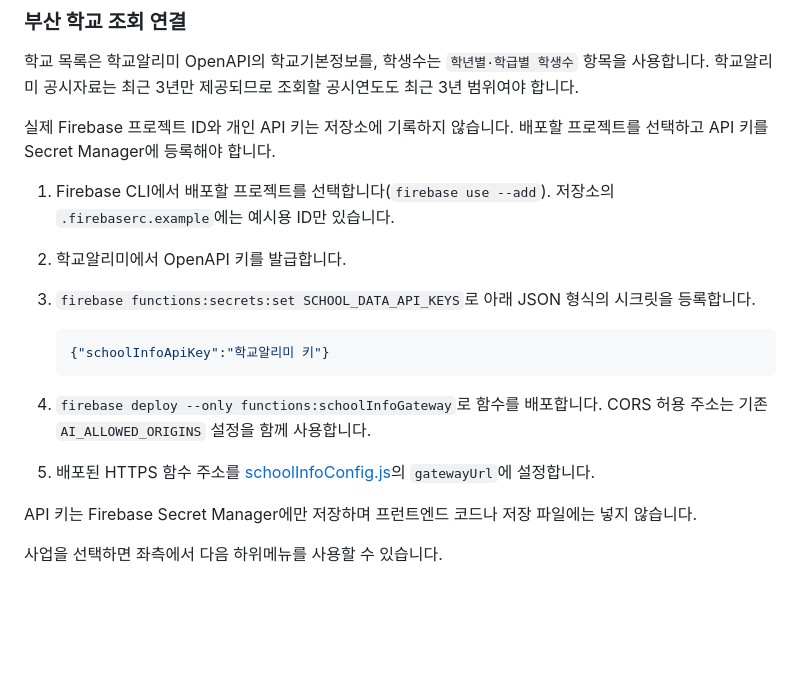
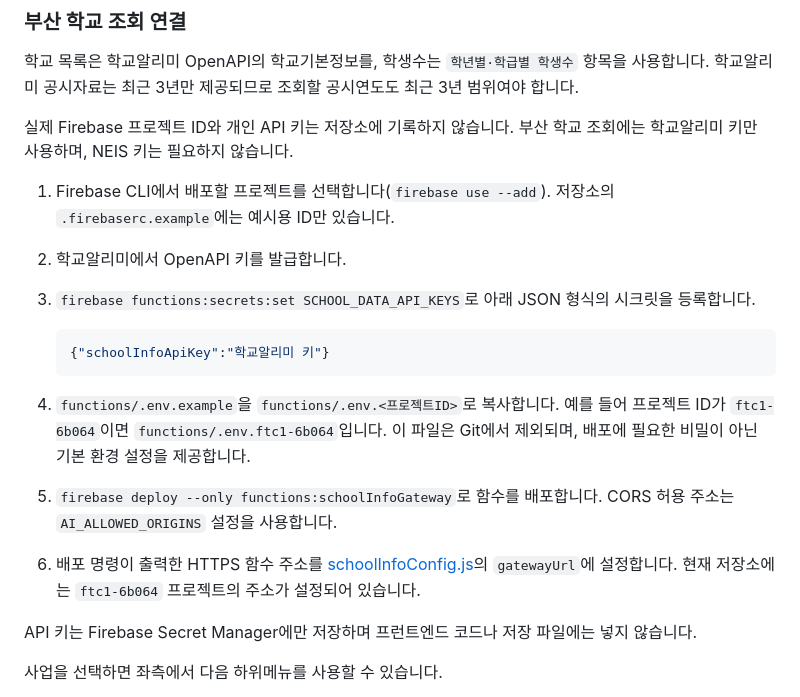
Before and after one commit to minjun01145-ui/ftc, a Markdown page: README.md, the part around the change. GitHub-like rendering; blank space fills up the shorter version.

Commit message:
docs: update school lookup deployment steps

````diff
--- a/README.md
+++ b/README.md
@@ -22,7 +22,7 @@ python3 -m http.server 8000
 
 학교 목록은 학교알리미 OpenAPI의 학교기본정보를, 학생수는 `학년별·학급별 학생수` 항목을 사용합니다. 학교알리미 공시자료는 최근 3년만 제공되므로 조회할 공시연도도 최근 3년 범위여야 합니다.
 
-실제 Firebase 프로젝트 ID와 개인 API 키는 저장소에 기록하지 않습니다. 배포할 프로젝트를 선택하고 API 키를 Secret Manager에 등록해야 합니다.
+실제 Firebase 프로젝트 ID와 개인 API 키는 저장소에 기록하지 않습니다. 부산 학교 조회에는 학교알리미 키만 사용하며, NEIS 키는 필요하지 않습니다.
 
 1. Firebase CLI에서 배포할 프로젝트를 선택합니다(`firebase use --add`). 저장소의 `.firebaserc.example`에는 예시용 ID만 있습니다.
 2. 학교알리미에서 OpenAPI 키를 발급합니다.
@@ -32,8 +32,9 @@ python3 -m http.server 8000
    {"schoolInfoApiKey":"학교알리미 키"}
    ```
 
-4. `firebase deploy --only functions:schoolInfoGateway`로 함수를 배포합니다. CORS 허용 주소는 기존 `AI_ALLOWED_ORIGINS` 설정을 함께 사용합니다.
-5. 배포된 HTTPS 함수 주소를 [schoolInfoConfig.js](js/services/schoolInfoConfig.js)의 `gatewayUrl`에 설정합니다.
+4. `functions/.env.example`을 `functions/.env.<프로젝트ID>`로 복사합니다. 예를 들어 프로젝트 ID가 `ftc1-6b064`이면 `functions/.env.ftc1-6b064`입니다. 이 파일은 Git에서 제외되며, 배포에 필요한 비밀이 아닌 기본 환경 설정을 제공합니다.
+5. `firebase deploy --only functions:schoolInfoGateway`로 함수를 배포합니다. CORS 허용 주소는 `AI_ALLOWED_ORIGINS` 설정을 사용합니다.
+6. 배포 명령이 출력한 HTTPS 함수 주소를 [schoolInfoConfig.js](js/services/schoolInfoConfig.js)의 `gatewayUrl`에 설정합니다. 현재 저장소에는 `ftc1-6b064` 프로젝트의 주소가 설정되어 있습니다.
 
 API 키는 Firebase Secret Manager에만 저장하며 프런트엔드 코드나 저장 파일에는 넣지 않습니다.
 
````
